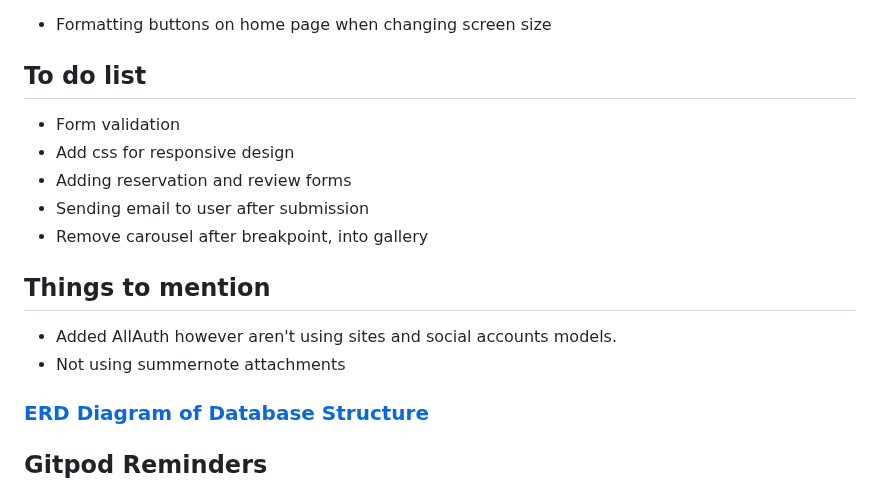
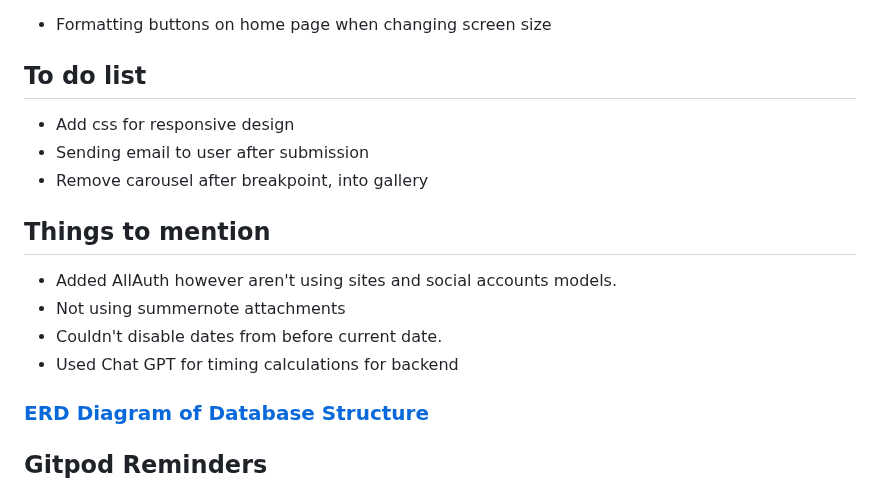
Before and after one commit to cjphawes/restaurant-booking-system, a Markdown page: README.md, the part around the change. GitHub-like rendering.

Commit message:
docs:add additional items for notes

```diff
--- a/README.md
+++ b/README.md
@@ -24,15 +24,15 @@ Take a look at my website KUIDAORE
 - Formatting buttons on home page when changing screen size
 
 ## To do list
-- Form validation
 - Add css for responsive design
-- Adding reservation and review forms
 - Sending email to user after submission
 - Remove carousel after breakpoint, into gallery
 
 ## Things to mention
 - Added AllAuth however aren't using sites and social accounts models.
 - Not using summernote attachments
+- Couldn't disable dates from before current date.
+- Used Chat GPT for timing calculations for backend
 
 ### [ERD Diagram of Database Structure](/ERDDIAGRAM.md)
 
```
